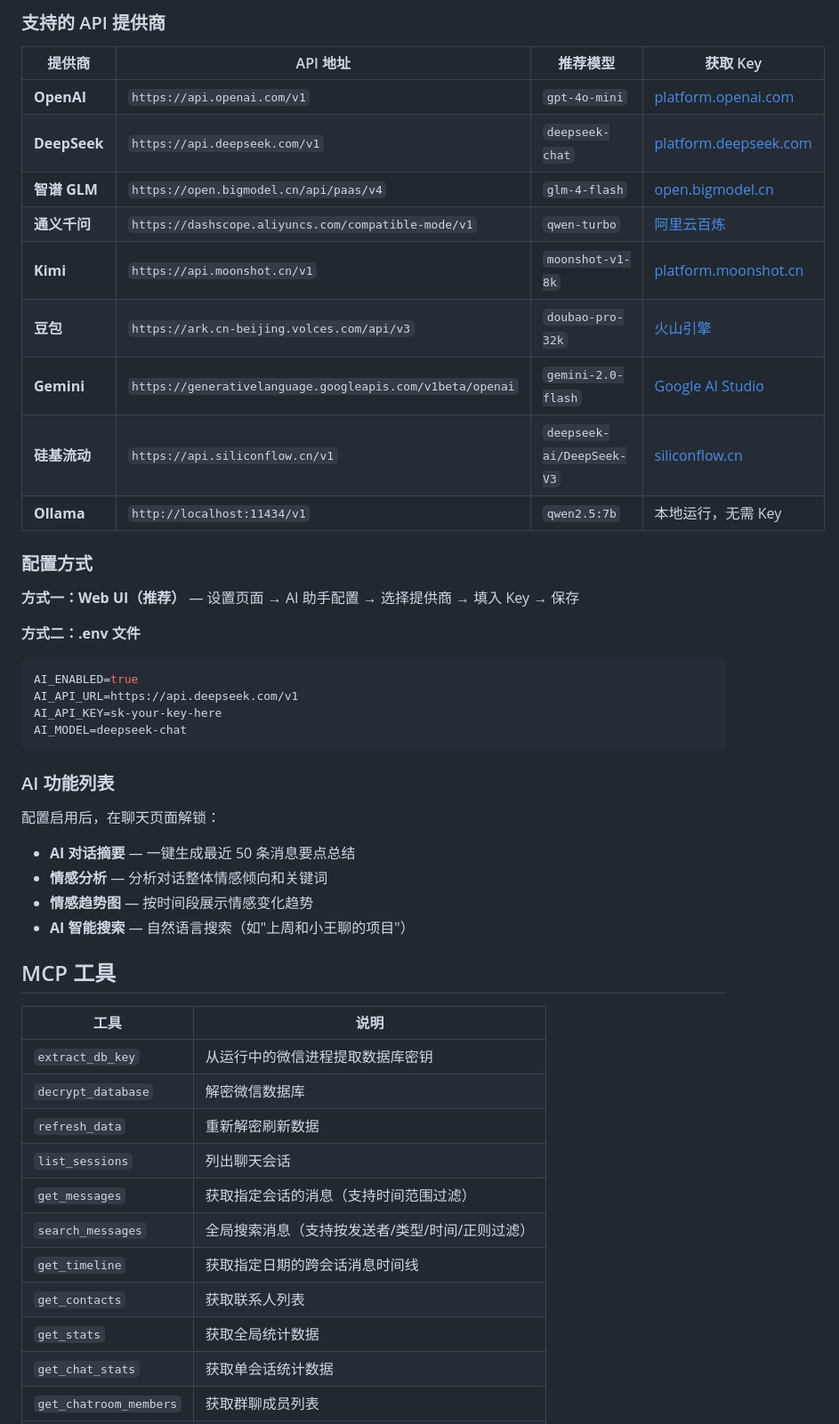
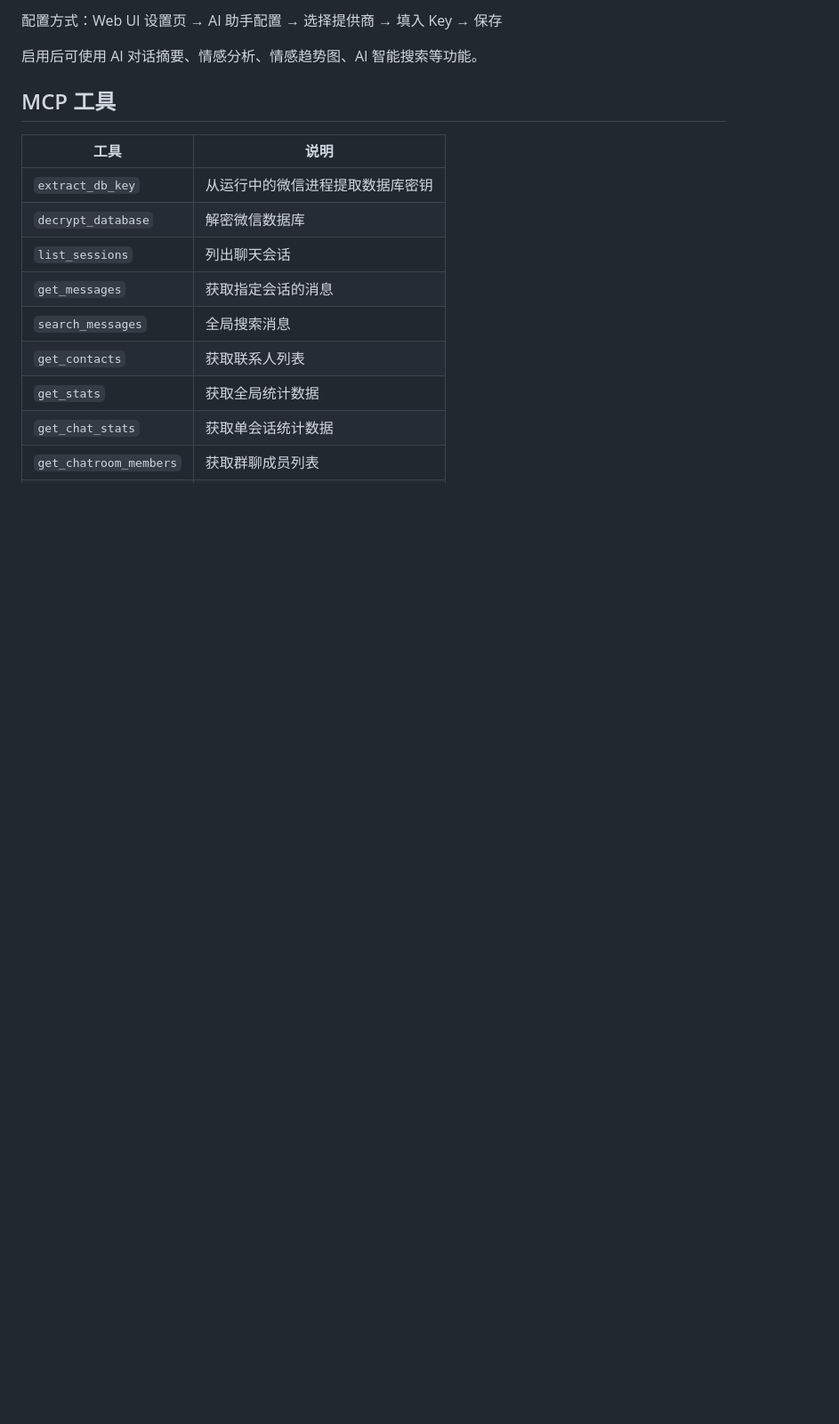
Before and after one commit to zwl467135974/wechat-cli, a Markdown page: README.md, the part around one of its changes. Shown at 89% size. Drawn GitHub-style; blank space fills up the shorter version.

````diff
--- a/README.md
+++ b/README.md
@@ -113,38 +97,7 @@ npm start
 
-### 支持的 API 提供商
+配置方式：Web UI 设置页 → AI 助手配置 → 选择提供商 → 填入 Key → 保存
 
-| 提供商 | API 地址 | 推荐模型 | 获取 Key |
-|--------|---------|---------|---------|
-| **OpenAI** | `https://api.openai.com/v1` | `gpt-4o-mini` | [platform.openai.com](https://platform.openai.com/api-keys) |
-| **DeepSeek** | `https://api.deepseek.com/v1` | `deepseek-chat` | [platform.deepseek.com](https://platform.deepseek.com/api_keys) |
-| **智谱 GLM** | `https://open.bigmodel.cn/api/paas/v4` | `glm-4-flash` | [open.bigmodel.cn](https://open.bigmodel.cn/usercenter/apikeys) |
-| **通义千问** | `https://dashscope.aliyuncs.com/compatible-mode/v1` | `qwen-turbo` | [阿里云百炼](https://bailian.console.aliyun.com) |
-| **Kimi** | `https://api.moonshot.cn/v1` | `moonshot-v1-8k` | [platform.moonshot.cn](https://platform.moonshot.cn/console/api-keys) |
-| **豆包** | `https://ark.cn-beijing.volces.com/api/v3` | `doubao-pro-32k` | [火山引擎](https://console.volcengine.com/ark) |
-| **Gemini** | `https://generativelanguage.googleapis.com/v1beta/openai` | `gemini-2.0-flash` | [Google AI Studio](https://aistudio.google.com/apikey) |
-| **硅基流动** | `https://api.siliconflow.cn/v1` | `deepseek-ai/DeepSeek-V3` | [siliconflow.cn](https://cloud.siliconflow.cn/account/ak) |
-| **Ollama** | `http://localhost:11434/v1` | `qwen2.5:7b` | 本地运行，无需 Key |
-
-### 配置方式
-
-**方式一：Web UI（推荐）** — 设置页面 → AI 助手配置 → 选择提供商 → 填入 Key → 保存
-
-**方式二：.env 文件**
-
-```env
-AI_ENABLED=true
-AI_API_URL=https://api.deepseek.com/v1
-AI_API_KEY=sk-your-key-here
-AI_MODEL=deepseek-chat
-```
-
-### AI 功能列表
-
-配置启用后，在聊天页面解锁：
-- **AI 对话摘要** — 一键生成最近 50 条消息要点总结
-- **情感分析** — 分析对话整体情感倾向和关键词
-- **情感趋势图** — 按时间段展示情感变化趋势
-- **AI 智能搜索** — 自然语言搜索（如"上周和小王聊的项目"）
+启用后可使用 AI 对话摘要、情感分析、情感趋势图、AI 智能搜索等功能。
 
 ## MCP 工具
 
@@ -152,11 +105,9 @@ AI_MODEL=deepseek-chat
 |------|------|
 | `extract_db_key` | 从运行中的微信进程提取数据库密钥 |
 | `decrypt_database` | 解密微信数据库 |
-| `refresh_data` | 重新解密刷新数据 |
 | `list_sessions` | 列出聊天会话 |
-| `get_messages` | 获取指定会话的消息（支持时间范围过滤） |
-| `search_messages` | 全局搜索消息（支持按发送者/类型/时间/正则过滤） |
-| `get_timeline` | 获取指定日期的跨会话消息时间线 |
+| `get_messages` | 获取指定会话的消息 |
+| `search_messages` | 全局搜索消息 |
 | `get_contacts` | 获取联系人列表 |
 | `get_stats` | 获取全局统计数据 |
 | `get_chat_stats` | 获取单会话统计数据 |
````
Also changed, not shown: other parts of README.md (+30 -78 lines).
